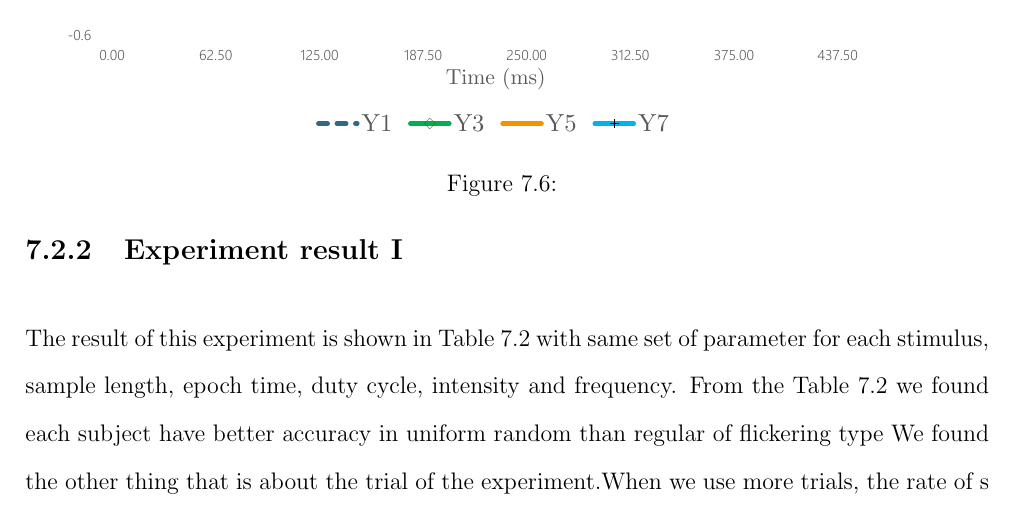
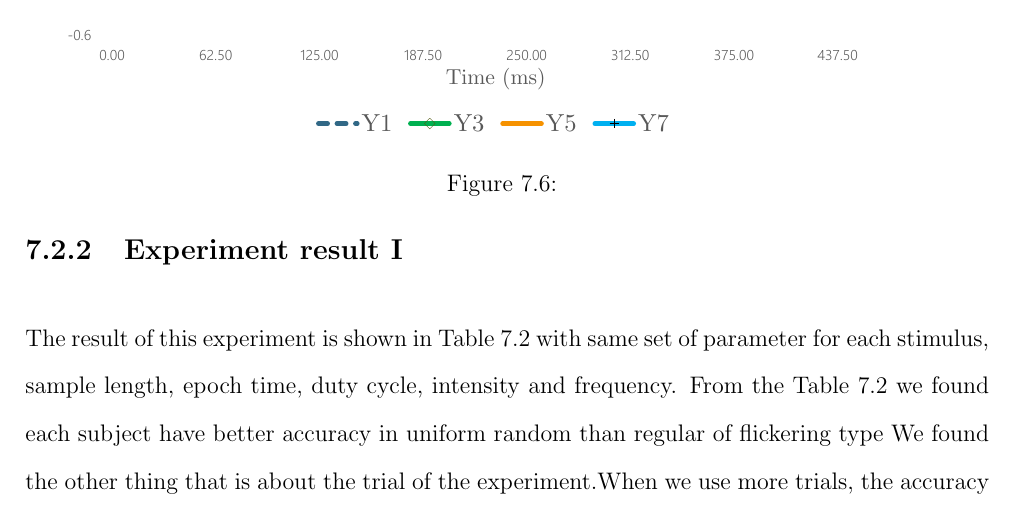
Before and after one commit to ioscarhunter/paper4, a LaTeX thesis (thesis.tex, which reads chapter7/experiment.tex): part of page 65 of 70, cut so that both start at the same text. Compiled offline with pdfLaTeX.

Commit message:
Update on Overleaf.

```diff
--- a/chapter7/experiment.tex
+++ b/chapter7/experiment.tex
@@ -141,6 +141,6 @@ In this experiment, we set duty-cycle be 0.7 and intensity to be 50\%. Experimen
 \label{table:3}
 \end{table}
 
-The result of this experiment is shown in Table 7.2 with same set of parameter for each stimulus, sample length, epoch time, duty cycle, intensity and frequency. From the Table 7.2 we found each subject have better accuracy in uniform random than regular of flickering type We found the other thing that is about the trial of the experiment.When we use more trials, the rate of s
+The result of this experiment is shown in Table 7.2 with same set of parameter for each stimulus, sample length, epoch time, duty cycle, intensity and frequency. From the Table 7.2 we found each subject have better accuracy in uniform random than regular of flickering type We found the other thing that is about the trial of the experiment.When we use more trials, the accuracy
 \newpage
 \section{Experiment II}
```
